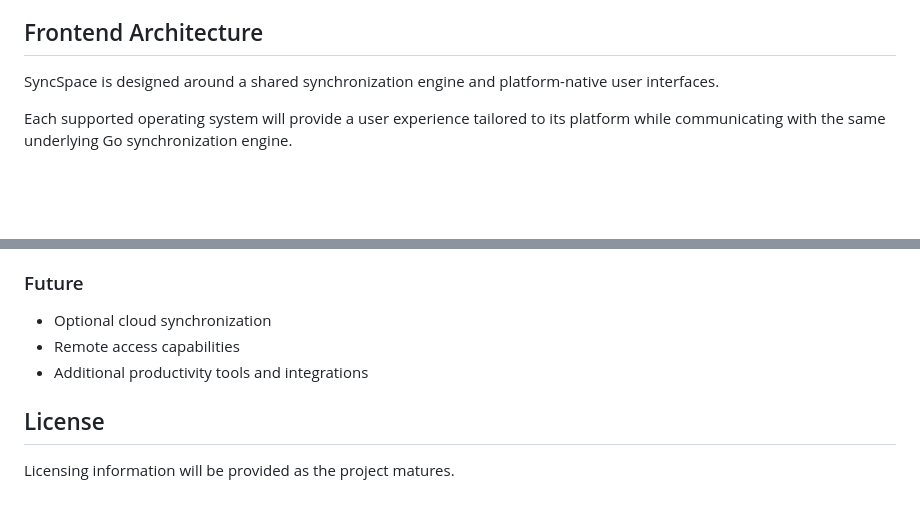
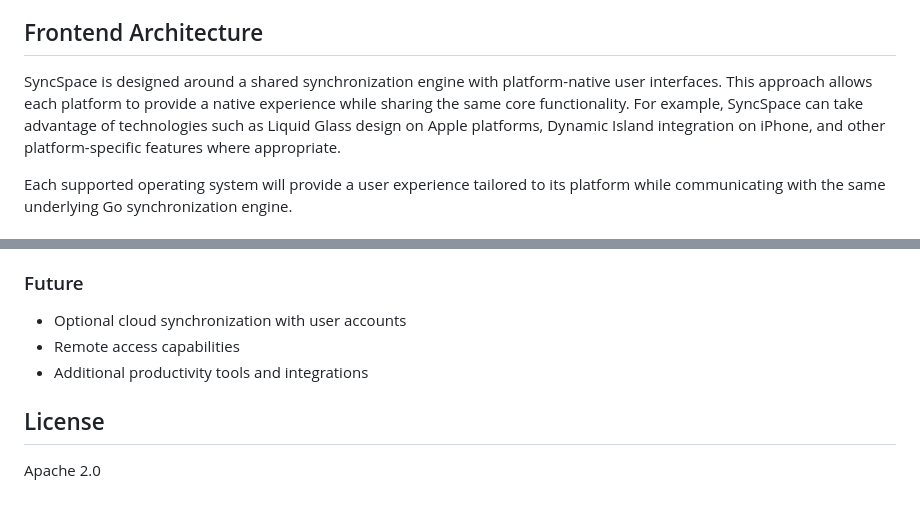
Before and after one commit to louisboii747/SyncSpace, a Markdown page: README.md, 2 parts joined by grey strips. GitHub-like rendering; blank space fills up the shorter version.

Commit message:
fix: update README to clarify frontend architecture and specify license

```diff
--- a/README.md
+++ b/README.md
@@ -22,7 +22,7 @@ Rather than relying entirely on cloud services, SyncSpace is being built around
 
 ## Frontend Architecture
 
-SyncSpace is designed around a shared synchronization engine and platform-native user interfaces.
+SyncSpace is designed around a shared synchronization engine with platform-native user interfaces. This approach allows each platform to provide a native experience while sharing the same core functionality. For example, SyncSpace can take advantage of technologies such as Liquid Glass design on Apple platforms, Dynamic Island integration on iPhone, and other platform-specific features where appropriate.
 
 Each supported operating system will provide a user experience tailored to its platform while communicating with the same underlying Go synchronization engine.
 
@@ -110,10 +110,10 @@ The long-term goal for SyncSpace is to provide a unified platform for communicat
 
 ### Future
 
-- Optional cloud synchronization
+- Optional cloud synchronization with user accounts
 - Remote access capabilities
 - Additional productivity tools and integrations
 
 ## License
 
-Licensing information will be provided as the project matures.
+Apache 2.0
```
